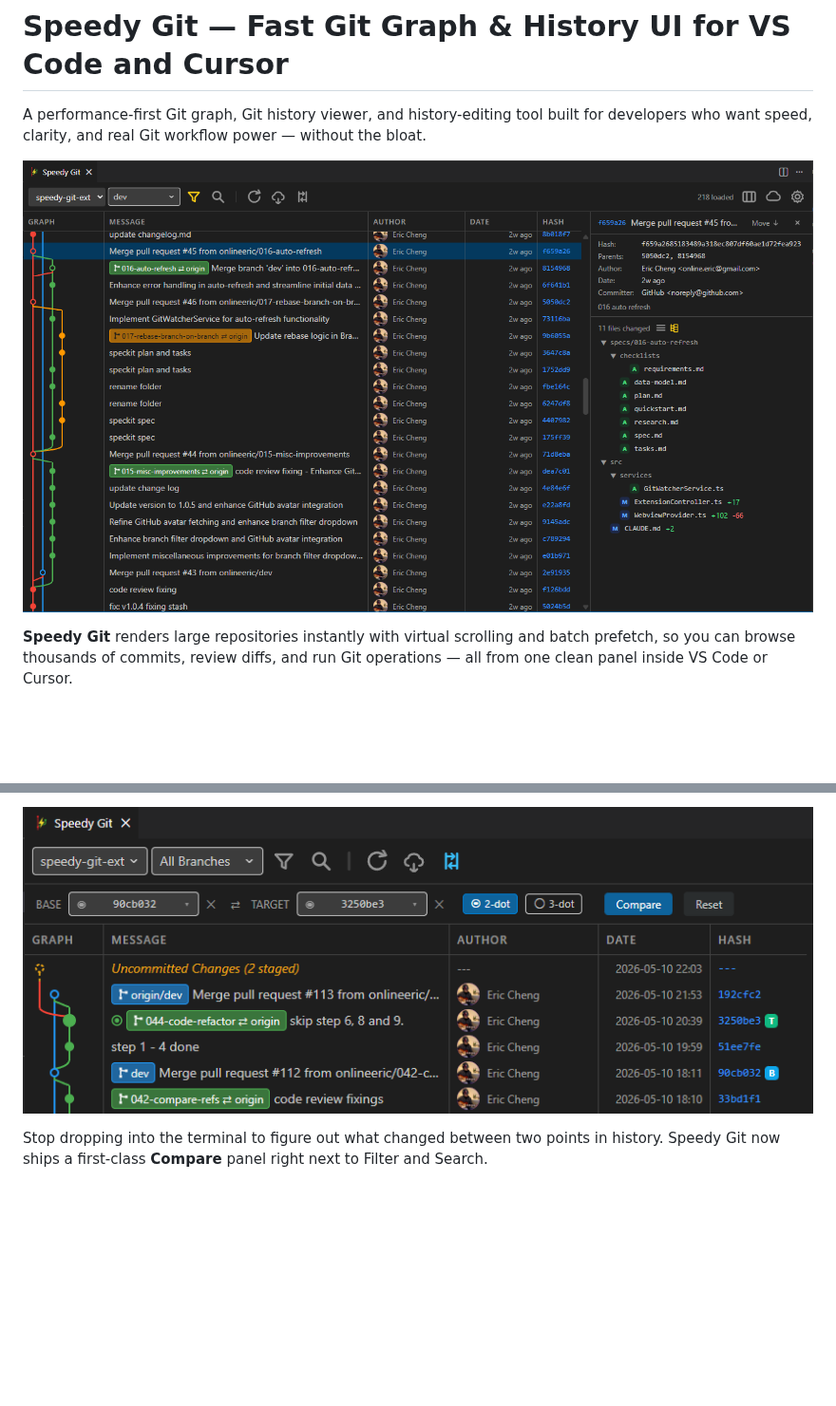
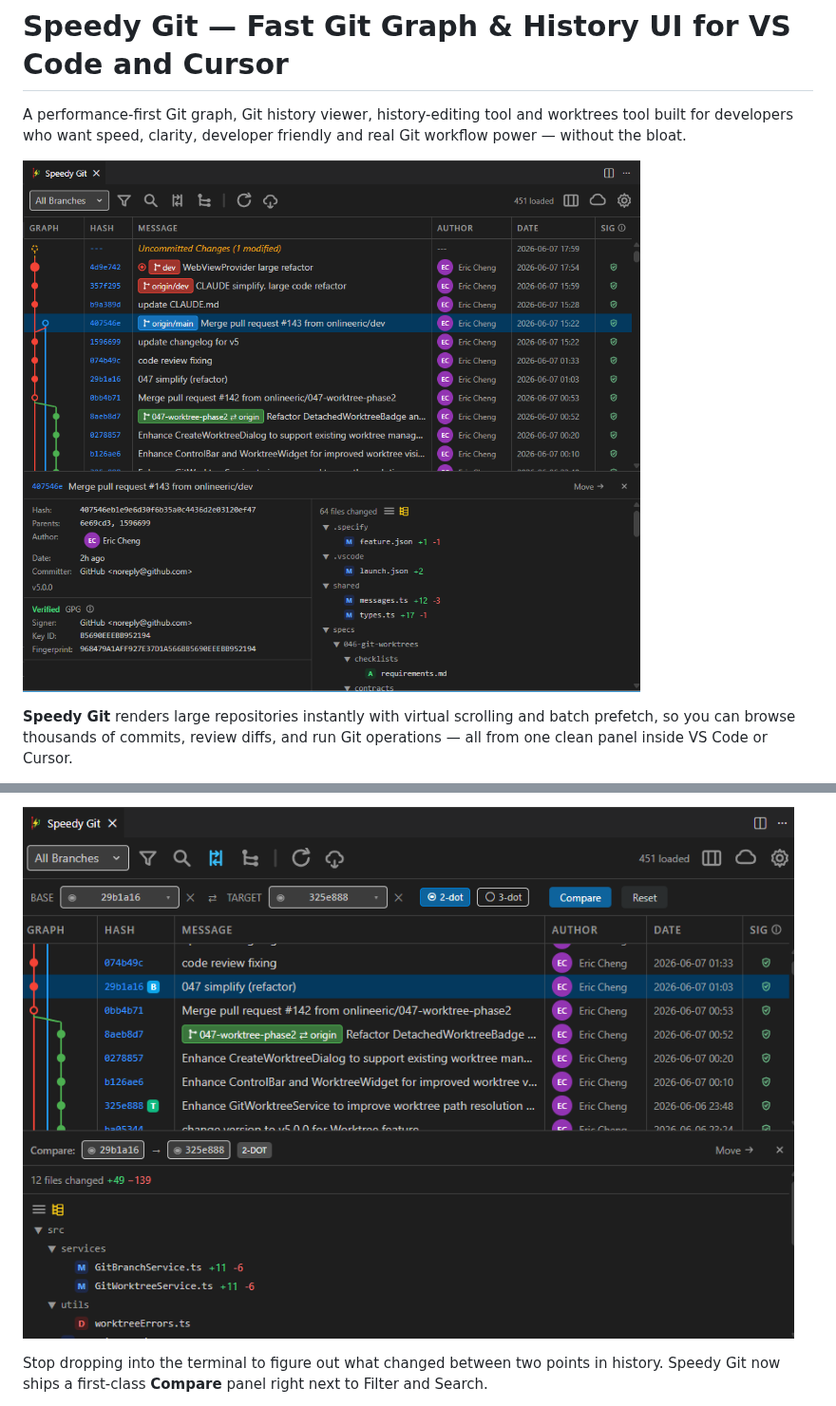
Before and after one commit to onlineeric/speedy-git-ext, a Markdown page: README.md, 2 parts joined by grey strips. Shown at 95% size. Drawn GitHub-style; pictures changed too: resources/042-compare.png, resources/speedy-git-screenshot.png; blank space fills up the shorter version.

```diff
--- a/README.md
+++ b/README.md
@@ -1,6 +1,6 @@
 # Speedy Git — Fast Git Graph & History UI for VS Code and Cursor
 
-A performance-first Git graph, Git history viewer, and history-editing tool built for developers who want speed, clarity, and real Git workflow power — without the bloat.
+A performance-first Git graph, Git history viewer, history-editing tool and worktrees tool built for developers who want speed, clarity, developer friendly and real Git workflow power — without the bloat.
 
 ![Speedy Git Extension screenshot](./resources/speedy-git-screenshot.png)
 
```
Also changed, not shown: other parts of README.md (+19 -88 lines).
